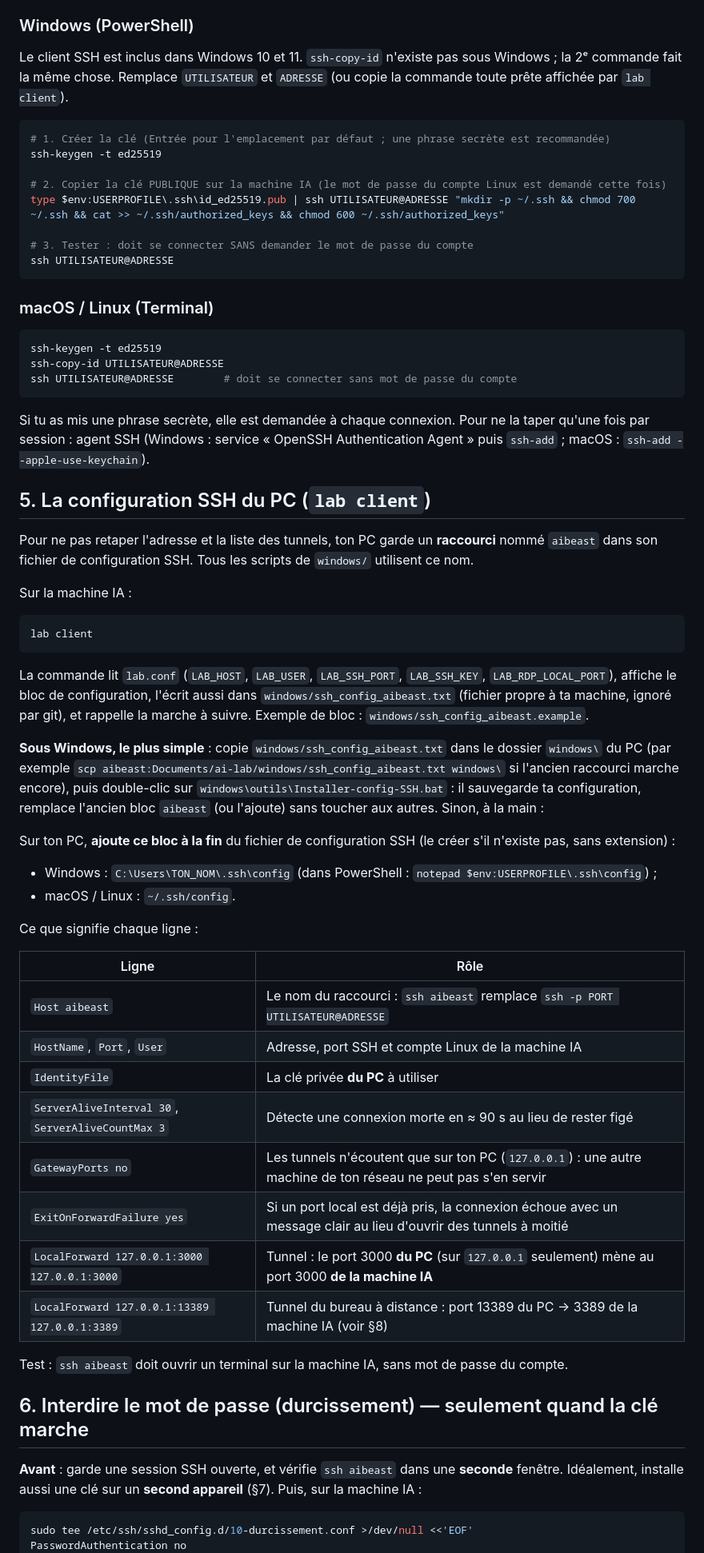
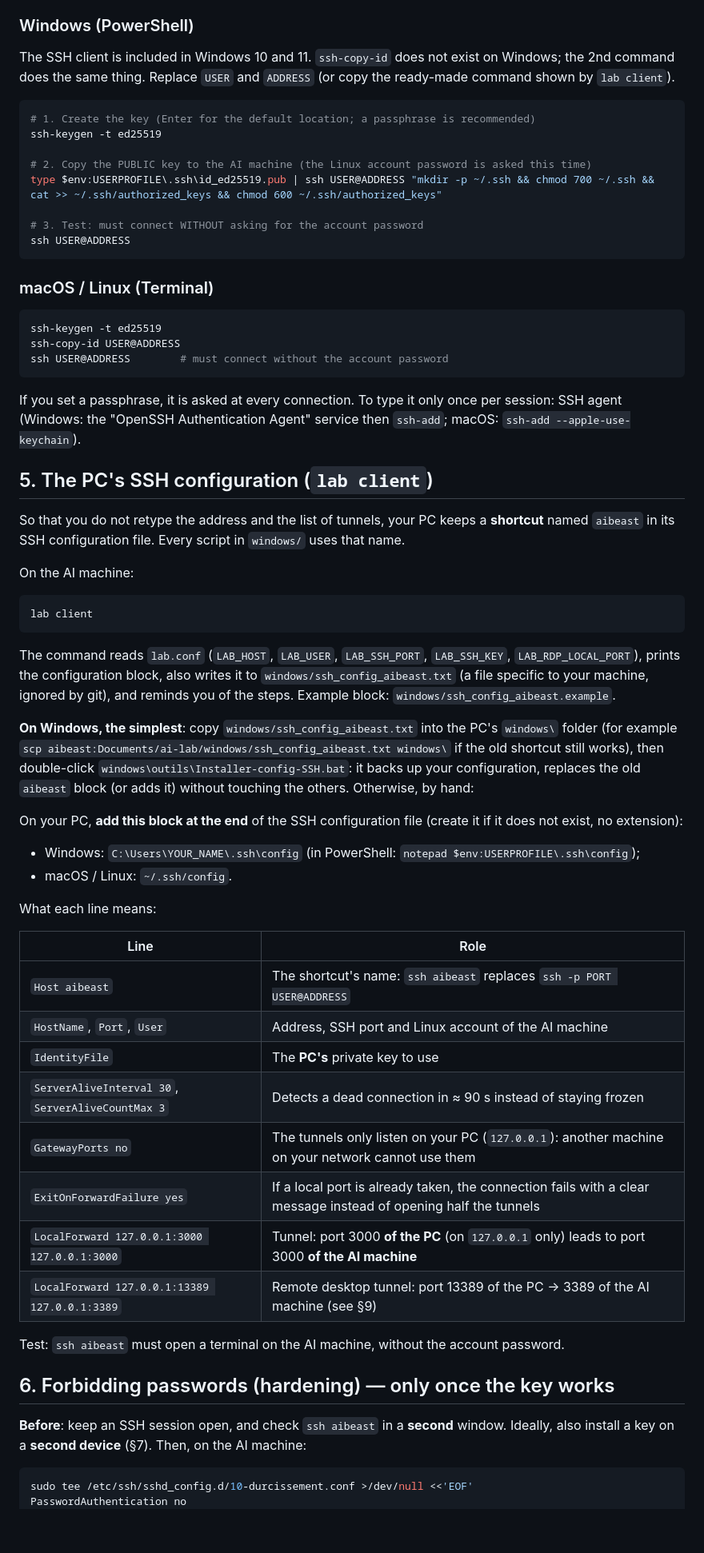
Before and after one commit to Mateo-lab/local-ai-lab, a Markdown page: docs/remote-access.md, the part around one of its changes. Shown at 80% size. Rendered like a GitHub page; blank space fills up the shorter version.

Commit message:
docs: translate security-architecture, remote-access
Co-Authored-By: Claude Opus 5.5 <noreply@anthropic.com>
Claude-Session: https://claude.ai/code/session_0124RLPbobRWEpppA8ZPwqNJ

````diff
--- a/docs/remote-access.md
+++ b/docs/remote-access.md
@@ -63,74 +63,74 @@ Une clé SSH est une paire de fichiers créée **sur ton PC** :
 
 ### Windows (PowerShell)
 
-Le client SSH est inclus dans Windows 10 et 11. `ssh-copy-id` n'existe pas sous Windows ; la 2ᵉ commande fait la même
-chose. Remplace `UTILISATEUR` et `ADRESSE` (ou copie la commande toute prête affichée par `lab client`).
+The SSH client is included in Windows 10 and 11. `ssh-copy-id` does not exist on Windows; the 2nd command does the same
+thing. Replace `USER` and `ADDRESS` (or copy the ready-made command shown by `lab client`).
 
 ```powershell
-# 1. Créer la clé (Entrée pour l'emplacement par défaut ; une phrase secrète est recommandée)
+# 1. Create the key (Enter for the default location; a passphrase is recommended)
 ssh-keygen -t ed25519
 
-# 2. Copier la clé PUBLIQUE sur la machine IA (le mot de passe du compte Linux est demandé cette fois)
-type $env:USERPROFILE\.ssh\id_ed25519.pub | ssh UTILISATEUR@ADRESSE "mkdir -p ~/.ssh && chmod 700 ~/.ssh && cat >> ~/.ssh/authorized_keys && chmod 600 ~/.ssh/authorized_keys"
+# 2. Copy the PUBLIC key to the AI machine (the Linux account password is asked this time)
+type $env:USERPROFILE\.ssh\id_ed25519.pub | ssh USER@ADDRESS "mkdir -p ~/.ssh && chmod 700 ~/.ssh && cat >> ~/.ssh/authorized_keys && chmod 600 ~/.ssh/authorized_keys"
 
-# 3. Tester : doit se connecter SANS demander le mot de passe du compte
-ssh UTILISATEUR@ADRESSE
+# 3. Test: must connect WITHOUT asking for the account password
+ssh USER@ADDRESS
 ```
 
 ### macOS / Linux (Terminal)
 
 ```bash
 ssh-keygen -t ed25519
-ssh-copy-id UTILISATEUR@ADRESSE
-ssh UTILISATEUR@ADRESSE        # doit se connecter sans mot de passe du compte
+ssh-copy-id USER@ADDRESS
+ssh USER@ADDRESS        # must connect without the account password
 ```
 
-Si tu as mis une phrase secrète, elle est demandée à chaque connexion. Pour ne la taper qu'une fois par session :
-agent SSH (Windows : service « OpenSSH Authentication Agent » puis `ssh-add` ; macOS : `ssh-add --apple-use-keychain`).
+If you set a passphrase, it is asked at every connection. To type it only once per session: SSH agent (Windows: the
+"OpenSSH Authentication Agent" service then `ssh-add`; macOS: `ssh-add --apple-use-keychain`).
 
-## 5. La configuration SSH du PC (`lab client`)
+## 5. The PC's SSH configuration (`lab client`)
 
-Pour ne pas retaper l'adresse et la liste des tunnels, ton PC garde un **raccourci** nommé `aibeast` dans son fichier
-de configuration SSH. Tous les scripts de `windows/` utilisent ce nom.
+So that you do not retype the address and the list of tunnels, your PC keeps a **shortcut** named `aibeast` in its SSH
+configuration file. Every script in `windows/` uses that name.
 
-Sur la machine IA :
+On the AI machine:
 
 ```bash
 lab client
 ```
 
-La commande lit `lab.conf` (`LAB_HOST`, `LAB_USER`, `LAB_SSH_PORT`, `LAB_SSH_KEY`, `LAB_RDP_LOCAL_PORT`), affiche le bloc
-de configuration, l'écrit aussi dans `windows/ssh_config_aibeast.txt` (fichier propre à ta machine, ignoré par git),
-et rappelle la marche à suivre. Exemple de bloc : `windows/ssh_config_aibeast.example`.
+The command reads `lab.conf` (`LAB_HOST`, `LAB_USER`, `LAB_SSH_PORT`, `LAB_SSH_KEY`, `LAB_RDP_LOCAL_PORT`), prints the
+configuration block, also writes it to `windows/ssh_config_aibeast.txt` (a file specific to your machine, ignored by
+git), and reminds you of the steps. Example block: `windows/ssh_config_aibeast.example`.
 
-**Sous Windows, le plus simple** : copie `windows/ssh_config_aibeast.txt` dans le dossier `windows\` du PC (par exemple
-`scp aibeast:Documents/ai-lab/windows/ssh_config_aibeast.txt windows\` si l'ancien raccourci marche encore), puis
-double-clic sur `windows\outils\Installer-config-SSH.bat` : il sauvegarde ta configuration, remplace l'ancien bloc
-`aibeast` (ou l'ajoute) sans toucher aux autres. Sinon, à la main :
+**On Windows, the simplest**: copy `windows/ssh_config_aibeast.txt` into the PC's `windows\` folder (for example
+`scp aibeast:Documents/ai-lab/windows/ssh_config_aibeast.txt windows\` if the old shortcut still works), then
+double-click `windows\outils\Installer-config-SSH.bat`: it backs up your configuration, replaces the old `aibeast` block
+(or adds it) without touching the others. Otherwise, by hand:
 
-Sur ton PC, **ajoute ce bloc à la fin** du fichier de configuration SSH (le créer s'il n'existe pas, sans extension) :
-- Windows : `C:\Users\TON_NOM\.ssh\config` (dans PowerShell : `notepad $env:USERPROFILE\.ssh\config`) ;
-- macOS / Linux : `~/.ssh/config`.
+On your PC, **add this block at the end** of the SSH configuration file (create it if it does not exist, no extension):
+- Windows: `C:\Users\YOUR_NAME\.ssh\config` (in PowerShell: `notepad $env:USERPROFILE\.ssh\config`);
+- macOS / Linux: `~/.ssh/config`.
 
-Ce que signifie chaque ligne :
+What each line means:
 
-| Ligne | Rôle |
+| Line | Role |
 |---|---|
-| `Host aibeast` | Le nom du raccourci : `ssh aibeast` remplace `ssh -p PORT UTILISATEUR@ADRESSE` |
-| `HostName`, `Port`, `User` | Adresse, port SSH et compte Linux de la machine IA |
-| `IdentityFile` | La clé privée **du PC** à utiliser |
-| `ServerAliveInterval 30`, `ServerAliveCountMax 3` | Détecte une connexion morte en ≈ 90 s au lieu de rester figé |
-| `GatewayPorts no` | Les tunnels n'écoutent que sur ton PC (`127.0.0.1`) : une autre machine de ton réseau ne peut pas s'en servir |
-| `ExitOnForwardFailure yes` | Si un port local est déjà pris, la connexion échoue avec un message clair au lieu d'ouvrir des tunnels à moitié |
-| `LocalForward 127.0.0.1:3000 127.0.0.1:3000` | Tunnel : le port 3000 **du PC** (sur `127.0.0.1` seulement) mène au port 3000 **de la machine IA** |
-| `LocalForward 127.0.0.1:13389 127.0.0.1:3389` | Tunnel du bureau à distance : port 13389 du PC → 3389 de la machine IA (voir §8) |
+| `Host aibeast` | The shortcut's name: `ssh aibeast` replaces `ssh -p PORT USER@ADDRESS` |
+| `HostName`, `Port`, `User` | Address, SSH port and Linux account of the AI machine |
+| `IdentityFile` | The **PC's** private key to use |
+| `ServerAliveInterval 30`, `ServerAliveCountMax 3` | Detects a dead connection in ≈ 90 s instead of staying frozen |
+| `GatewayPorts no` | The tunnels only listen on your PC (`127.0.0.1`): another machine on your network cannot use them |
+| `ExitOnForwardFailure yes` | If a local port is already taken, the connection fails with a clear message instead of opening half the tunnels |
+| `LocalForward 127.0.0.1:3000 127.0.0.1:3000` | Tunnel: port 3000 **of the PC** (on `127.0.0.1` only) leads to port 3000 **of the AI machine** |
+| `LocalForward 127.0.0.1:13389 127.0.0.1:3389` | Remote desktop tunnel: port 13389 of the PC → 3389 of the AI machine (see §9) |
 
-Test : `ssh aibeast` doit ouvrir un terminal sur la machine IA, sans mot de passe du compte.
+Test: `ssh aibeast` must open a terminal on the AI machine, without the account password.
 
-## 6. Interdire le mot de passe (durcissement) — seulement quand la clé marche
+## 6. Forbidding passwords (hardening) — only once the key works
 
-**Avant** : garde une session SSH ouverte, et vérifie `ssh aibeast` dans une **seconde** fenêtre. Idéalement, installe
-aussi une clé sur un **second appareil** (§7). Puis, sur la machine IA :
+**Before**: keep an SSH session open, and check `ssh aibeast` in a **second** window. Ideally, also install a key on a
+**second device** (§7). Then, on the AI machine:
 
 ```bash
 sudo tee /etc/ssh/sshd_config.d/10-durcissement.conf >/dev/null <<'EOF'
````
Also changed, not shown: other parts of docs/remote-access.md (+141 -139 lines), docs/security-architecture.md (+166 -167 lines).
